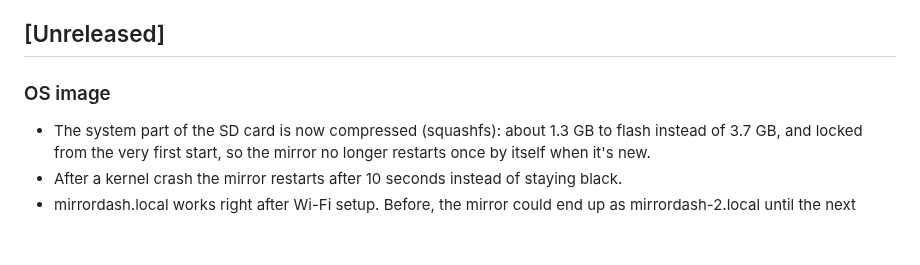
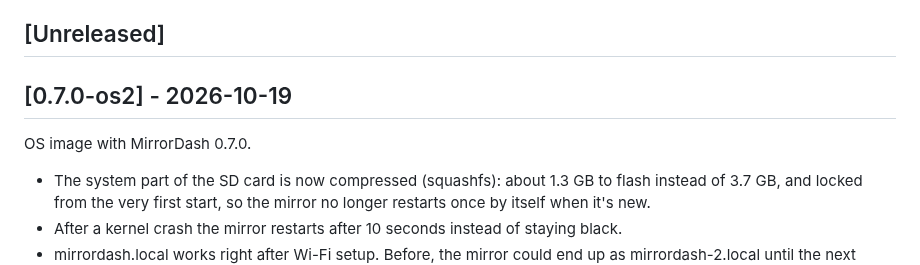
Before and after one commit to Menturan/MirrorDash, a Markdown page: CHANGELOG.md, the part around the change. Rendered like a GitHub page; blank space fills up the shorter version.

Commit message:
chore: release v0.7.0-os2

```diff
--- a/CHANGELOG.md
+++ b/CHANGELOG.md
@@ -9,7 +9,10 @@ There are two kinds of releases:
 
 ## [Unreleased]
 
-### OS image
+## [0.7.0-os2] - 2026-10-19
+
+OS image with MirrorDash 0.7.0.
+
 - The system part of the SD card is now compressed (squashfs): about 1.3 GB to flash instead of 3.7 GB, and locked from the very first start, so the mirror no longer restarts once by itself when it's new.
 - After a kernel crash the mirror restarts after 10 seconds instead of staying black.
 - mirrordash.local works right after Wi-Fi setup. Before, the mirror could end up as mirrordash-2.local until the next restart.
```
